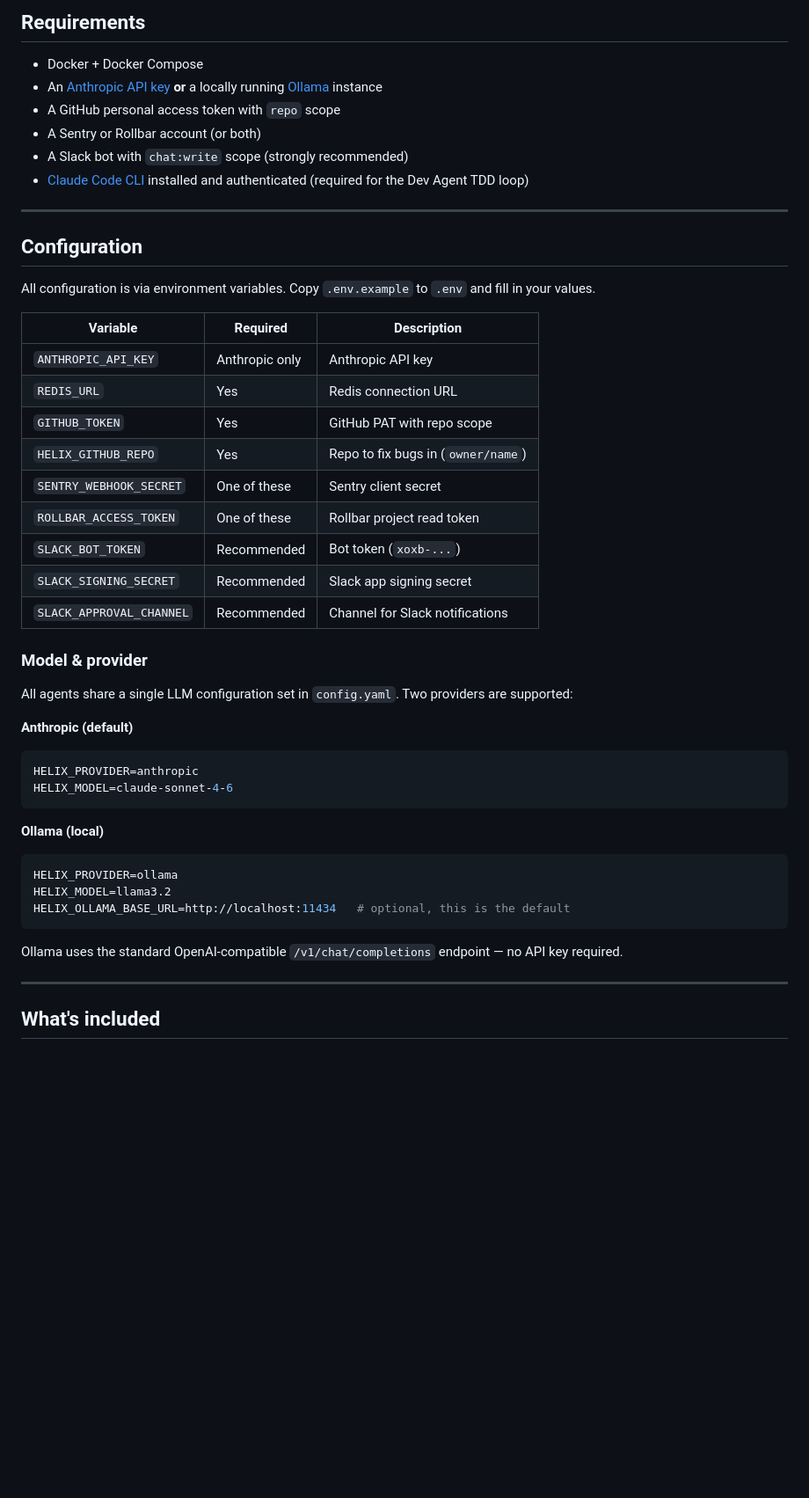
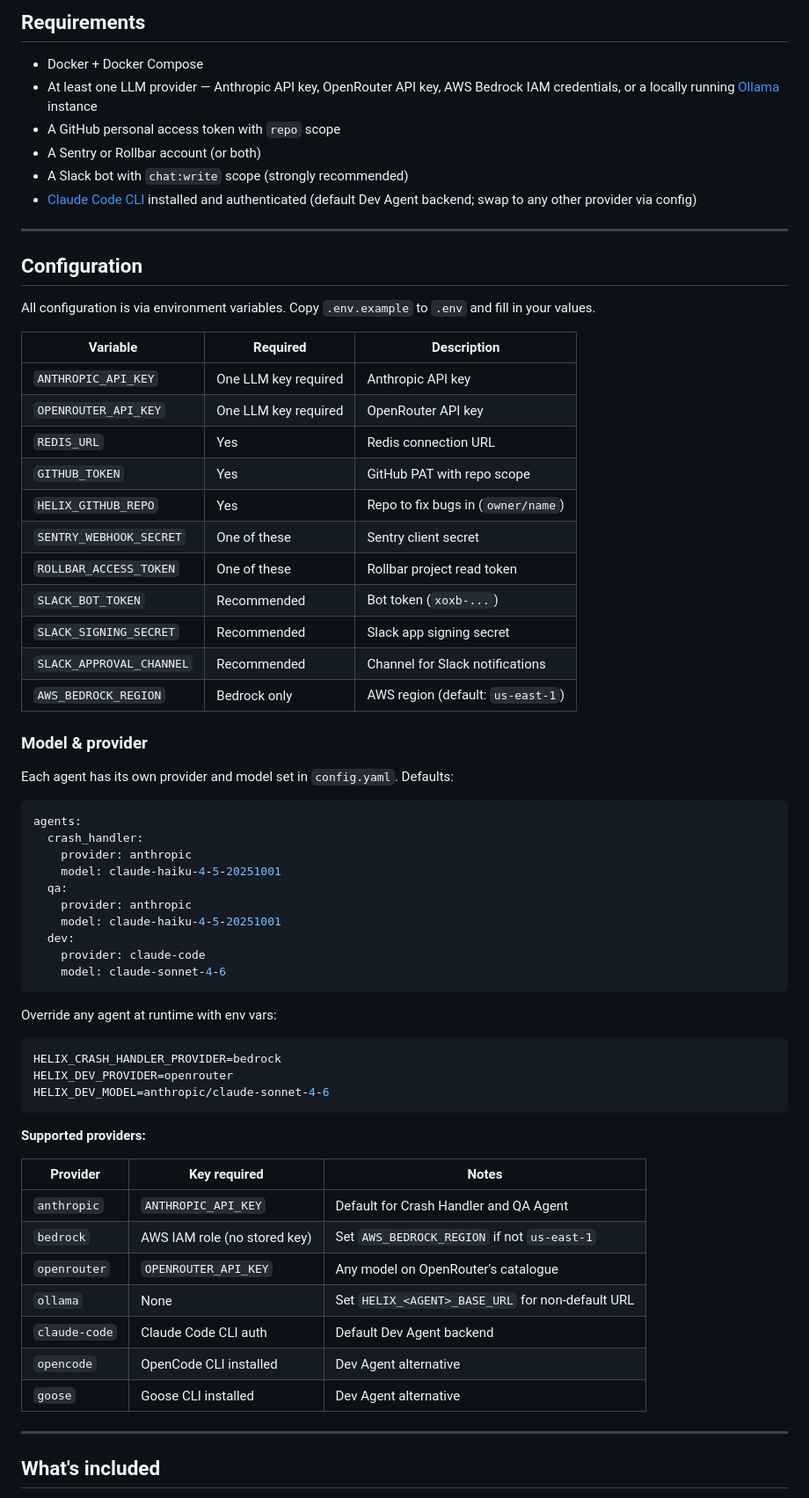
Before and after one commit to 88hours/helix-community, a Markdown page: README.md, the part around one of its changes. Shown at 88% size. GitHub-like rendering; blank space fills up the shorter version.

Commit message:
Docs: update README for per-agent config, all 7 LLM providers, Bedrock, preflight

````diff
--- a/README.md
+++ b/README.md
@@ -48,11 +48,11 @@ Then point your Sentry or Rollbar webhook at `http://your-host:8000/webhook/sent
 ## Requirements
 
 - Docker + Docker Compose
-- An [Anthropic API key](https://console.anthropic.com/) **or** a locally running [Ollama](https://ollama.com/) instance
+- At least one LLM provider — Anthropic API key, OpenRouter API key, AWS Bedrock IAM credentials, or a locally running [Ollama](https://ollama.com/) instance
 - A GitHub personal access token with `repo` scope
 - A Sentry or Rollbar account (or both)
 - A Slack bot with `chat:write` scope (strongly recommended)
-- [Claude Code CLI](https://claude.ai/code) installed and authenticated (required for the Dev Agent TDD loop)
+- [Claude Code CLI](https://claude.ai/code) installed and authenticated (default Dev Agent backend; swap to any other provider via config)
 
 ---
 
@@ -62,7 +62,8 @@ All configuration is via environment variables. Copy `.env.example` to `.env` an
 
 | Variable | Required | Description |
 |---|---|---|
-| `ANTHROPIC_API_KEY` | Anthropic only | Anthropic API key |
+| `ANTHROPIC_API_KEY` | One LLM key required | Anthropic API key |
+| `OPENROUTER_API_KEY` | One LLM key required | OpenRouter API key |
 | `REDIS_URL` | Yes | Redis connection URL |
 | `GITHUB_TOKEN` | Yes | GitHub PAT with repo scope |
 | `HELIX_GITHUB_REPO` | Yes | Repo to fix bugs in (`owner/name`) |
@@ -71,25 +72,44 @@ All configuration is via environment variables. Copy `.env.example` to `.env` an
 | `SLACK_BOT_TOKEN` | Recommended | Bot token (`xoxb-...`) |
 | `SLACK_SIGNING_SECRET` | Recommended | Slack app signing secret |
 | `SLACK_APPROVAL_CHANNEL` | Recommended | Channel for Slack notifications |
+| `AWS_BEDROCK_REGION` | Bedrock only | AWS region (default: `us-east-1`) |
 
 ### Model & provider
 
-All agents share a single LLM configuration set in `config.yaml`. Two providers are supported:
+Each agent has its own provider and model set in `config.yaml`. Defaults:
 
-**Anthropic (default)**
-```bash
-HELIX_PROVIDER=anthropic
-HELIX_MODEL=claude-sonnet-4-6
+```yaml
+agents:
+  crash_handler:
+    provider: anthropic
+    model: claude-haiku-4-5-20251001
+  qa:
+    provider: anthropic
+    model: claude-haiku-4-5-20251001
+  dev:
+    provider: claude-code
+    model: claude-sonnet-4-6
 ```
 
-**Ollama (local)**
+Override any agent at runtime with env vars:
+
 ```bash
-HELIX_PROVIDER=ollama
-HELIX_MODEL=llama3.2
-HELIX_OLLAMA_BASE_URL=http://localhost:11434   # optional, this is the default
+HELIX_CRASH_HANDLER_PROVIDER=bedrock
+HELIX_DEV_PROVIDER=openrouter
+HELIX_DEV_MODEL=anthropic/claude-sonnet-4-6
 ```
 
-Ollama uses the standard OpenAI-compatible `/v1/chat/completions` endpoint — no API key required.
+**Supported providers:**
+
+| Provider | Key required | Notes |
+|---|---|---|
+| `anthropic` | `ANTHROPIC_API_KEY` | Default for Crash Handler and QA Agent |
+| `bedrock` | AWS IAM role (no stored key) | Set `AWS_BEDROCK_REGION` if not `us-east-1` |
+| `openrouter` | `OPENROUTER_API_KEY` | Any model on OpenRouter's catalogue |
+| `ollama` | None | Set `HELIX_<AGENT>_BASE_URL` for non-default URL |
+| `claude-code` | Claude Code CLI auth | Default Dev Agent backend |
+| `opencode` | OpenCode CLI installed | Dev Agent alternative |
+| `goose` | Goose CLI installed | Dev Agent alternative |
 
 ---
 
````
Also changed, not shown: other parts of README.md (+4 -2 lines).
